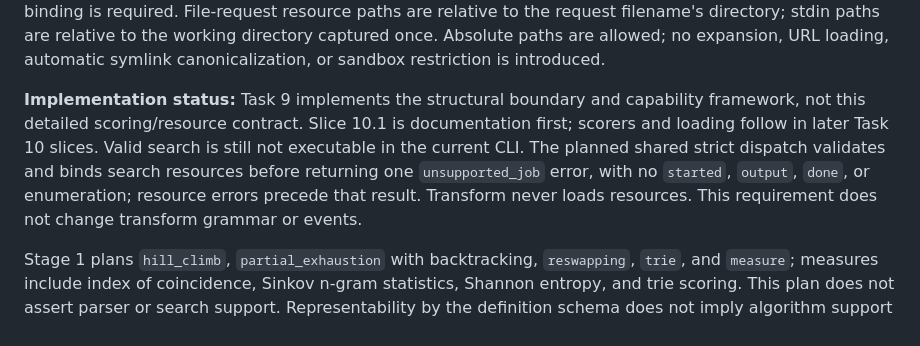
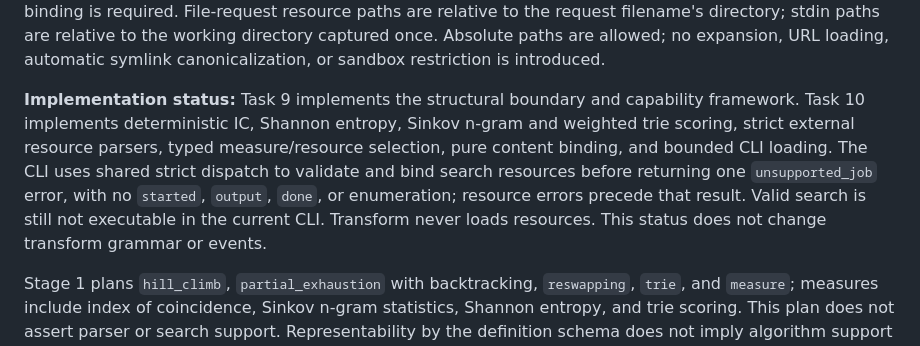
Before and after one commit to jackdebos/R-enigma, a Markdown page: docs/protocol.md, the part around the change. Drawn GitHub-style.

Commit message:
docs(enigma): reconcile verified Task 10 implementation status

```diff
--- a/docs/protocol.md
+++ b/docs/protocol.md
@@ -287,12 +287,13 @@ once. Absolute paths are allowed; no expansion, URL loading, automatic symlink
 canonicalization, or sandbox restriction is introduced.
 
 **Implementation status:** Task 9 implements the structural boundary and capability
-framework, not this detailed scoring/resource contract. Slice 10.1 is documentation
-first; scorers and loading follow in later Task 10 slices. Valid search is still not
-executable in the current CLI. The planned shared strict dispatch validates and binds
-search resources before returning one `unsupported_job` error, with no `started`,
-`output`, `done`, or enumeration; resource errors precede that result. Transform
-never loads resources. This requirement does not change transform grammar or events.
+framework. Task 10 implements deterministic IC, Shannon entropy, Sinkov n-gram and
+weighted trie scoring, strict external resource parsers, typed measure/resource
+selection, pure content binding, and bounded CLI loading. The CLI uses shared strict
+dispatch to validate and bind search resources before returning one `unsupported_job`
+error, with no `started`, `output`, `done`, or enumeration; resource errors precede
+that result. Valid search is still not executable in the current CLI. Transform
+never loads resources. This status does not change transform grammar or events.
 
 Stage 1 plans `hill_climb`, `partial_exhaustion` with backtracking, `reswapping`, `trie`,
 and `measure`; measures include index of coincidence, Sinkov n-gram statistics,
```
